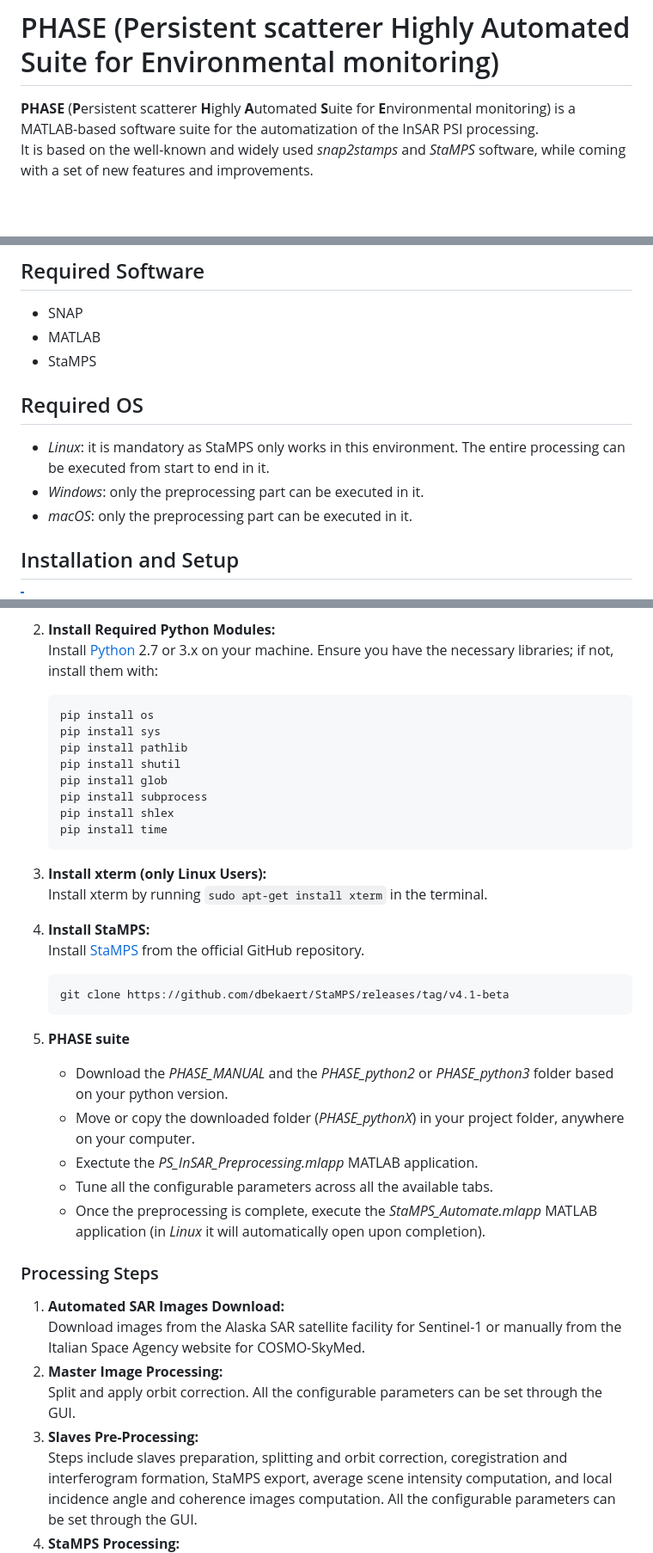
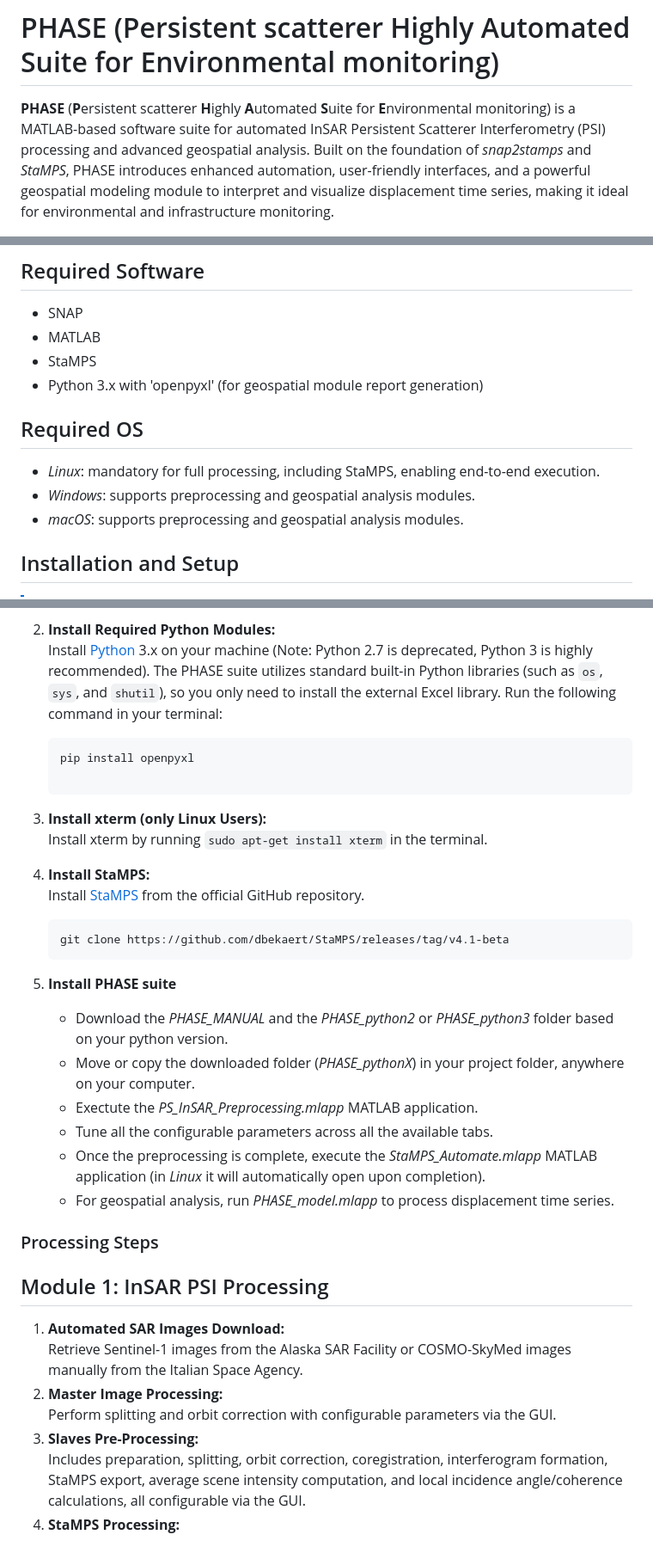
Before and after one commit to robimonti/PHASE, a Markdown page: README.md, 3 parts joined by grey strips. Shown at 86% size. Rendered like a GitHub page; blank space fills up the shorter version.

````diff
--- a/README.md
+++ b/README.md
@@ -1,5 +1,4 @@
 # PHASE (Persistent scatterer Highly Automated Suite for Environmental monitoring)
 
-**PHASE** (**P**ersistent scatterer **H**ighly **A**utomated **S**uite for **E**nvironmental monitoring) is a MATLAB-based software suite for the automatization of the InSAR PSI processing. <br>
-It is based on the well-known and widely used *snap2stamps* and *StaMPS* software, while coming with a set of new features and improvements.
+**PHASE** (**P**ersistent scatterer **H**ighly **A**utomated **S**uite for **E**nvironmental monitoring) is a MATLAB-based software suite for automated InSAR Persistent Scatterer Interferometry (PSI) processing and advanced geospatial analysis. Built on the foundation of *snap2stamps* and *StaMPS*, PHASE introduces enhanced automation, user-friendly interfaces, and a powerful geospatial modeling module to interpret and visualize displacement time series, making it ideal for environmental and infrastructure monitoring.
 
@@ -13,11 +12,12 @@ It is based on the well-known and widely used *snap2stamps* and *StaMPS* softwar
 - SNAP
 - MATLAB
 - StaMPS
+- Python 3.x with 'openpyxl' (for geospatial module report generation)
 
 ## Required OS
-- *Linux*: it is mandatory as StaMPS only works in this environment. The entire processing can be executed from start to end in it.
-- *Windows*: only the preprocessing part can be executed in it.
-- *macOS*: only the preprocessing part can be executed in it.
+- *Linux*: mandatory for full processing, including StaMPS, enabling end-to-end execution.
+- *Windows*: supports preprocessing and geospatial analysis modules.
+- *macOS*: supports preprocessing and geospatial analysis modules.
 
 ## Installation and Setup
 
@@ -46,17 +46,10 @@ It is based on the well-known and widely used *snap2stamps* and *StaMPS* softwar
           - snap.jai.defaultTileSize = 512
 
 3. **Install Required Python Modules:** <br>
-   Install [Python](https://www.python.org/downloads/) 2.7 or 3.x on your machine. Ensure you have the necessary libraries; if not, install them with:
-   ```
-   pip install os
-   pip install sys
-   pip install pathlib
-   pip install shutil
-   pip install glob
-   pip install subprocess
-   pip install shlex
-   pip install time
-   ```
+   Install [Python](https://www.python.org/downloads/) 3.x on your machine (Note: Python 2.7 is deprecated, Python 3 is highly recommended). The PHASE suite utilizes standard built-in Python libraries (such as `os`, `sys`, and `shutil`), so you only need to install the external Excel library. Run the following command in your terminal:
+   ```bash
+   pip install openpyxl
+
 4. **Install xterm (only Linux Users):** <br>
    Install xterm by running `sudo apt-get install xterm` in the terminal.
 
@@ -66,19 +59,22 @@ It is based on the well-known and widely used *snap2stamps* and *StaMPS* softwar
    git clone https://github.com/dbekaert/StaMPS/releases/tag/v4.1-beta
    ```
 
-6. **PHASE suite**
+6. **Install PHASE suite**
    - Download the *PHASE_MANUAL* and the *PHASE_python2* or *PHASE_python3* folder based on your python version.
    - Move or copy the downloaded folder (*PHASE_pythonX*) in your project folder, anywhere on your computer.
    - Exectute the *PS_InSAR_Preprocessing.mlapp* MATLAB application.
    - Tune all the configurable parameters across all the available tabs.
    - Once the preprocessing is complete, execute the *StaMPS_Automate.mlapp* MATLAB application (in *Linux* it will automatically open upon completion).
+   - For geospatial analysis, run *PHASE_model.mlapp* to process displacement time series.
 
 ### Processing Steps
 
+## Module 1: InSAR PSI Processing
+
 1.	**Automated SAR Images Download:** <br>
-Download images from the Alaska SAR satellite facility for Sentinel-1 or manually from the Italian Space Agency website for COSMO-SkyMed.
+Retrieve Sentinel-1 images from the Alaska SAR Facility or COSMO-SkyMed images manually from the Italian Space Agency.
 2.	**Master Image Processing:** <br>
-Split and apply orbit correction. All the configurable parameters can be set through the GUI.
+Perform splitting and orbit correction with configurable parameters via the GUI.
 3.	**Slaves Pre-Processing:** <br>
-Steps include slaves preparation, splitting and orbit correction, coregistration and interferogram formation, StaMPS export, average scene intensity computation, and local incidence angle and coherence images computation. All the configurable parameters can be set through the GUI.
+Includes preparation, splitting, orbit correction, coregistration, interferogram formation, StaMPS export, average scene intensity computation, and local incidence angle/coherence calculations, all configurable via the GUI.
 4.	**StaMPS Processing:** <br>
````
Also changed, not shown: other parts of README.md (+33 -8 lines).
